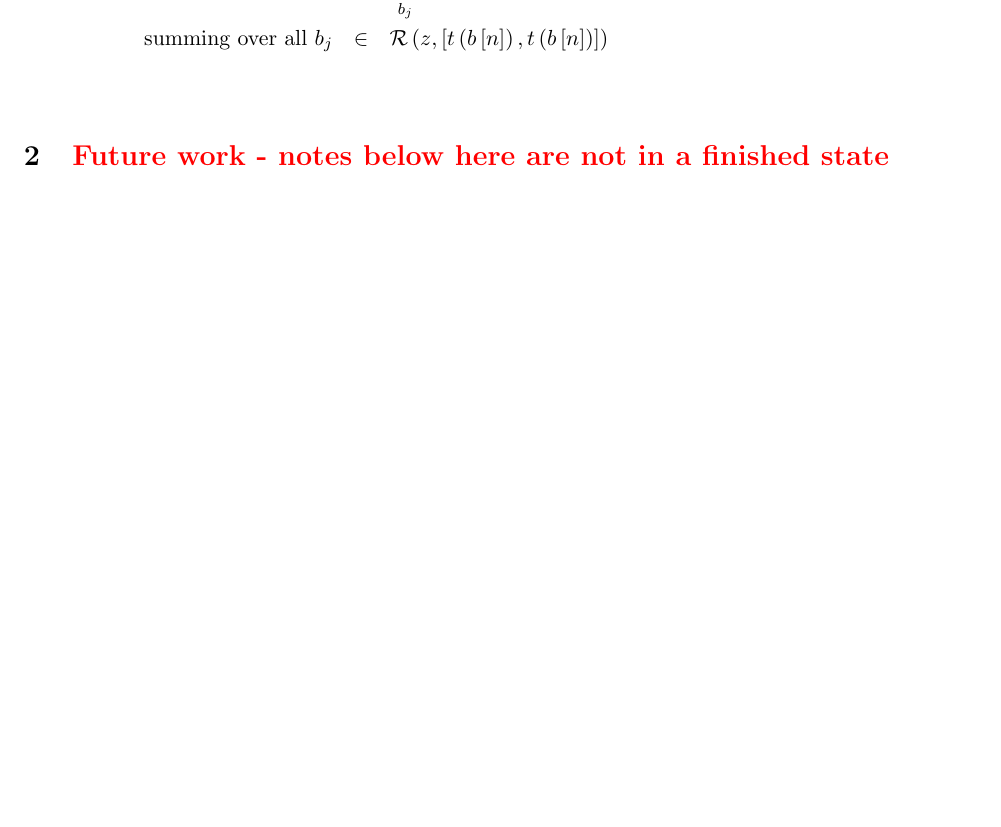
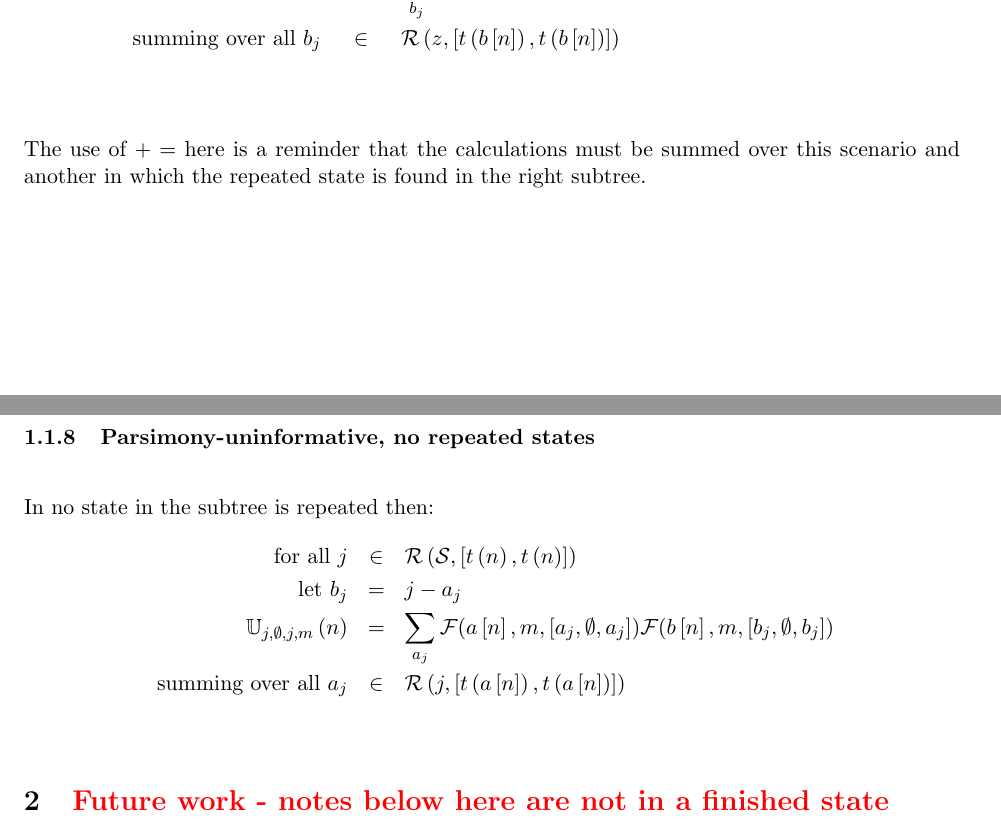
Before and after one commit to mtholder/PhyPatClassProb, a LaTeX document (doc/pattern_class_prob.tex): part of page 6 of 9 before the commit and two parts of pages 6 and 7 of 9 after it, the two joined at a grey line, cut so that both start at the same text, the shorter picture padded with empty space. Compiled offline with pdfLaTeX.

Commit message:
non repeated state covered

```diff
--- a/doc/pattern_class_prob.tex
+++ b/doc/pattern_class_prob.tex
@@ -289,6 +289,16 @@ a_w & = & z-b_j\\
 \mbox{ summing over all } b_j & \in & \subsetsOfSizeSet{z}{\numLeaves{\rightChild{n}}}{\numLeaves{\rightChild{n}}} \\
 \end{eqnarray*}
 
+The use of $+=$ here is a reminder that the calculations must be summed over this scenario and another in which the repeated state is found in the right subtree.
+
+\subsubsection{Parsimony-uninformative, no repeated states}
+In no state in the subtree is repeated then:
+\begin{eqnarray*}
+\mbox{for all } j & \in & \subsetsOfSizeSet{\allStates}{\numLeaves{n}}{\numLeaves{n}}\\
+\mbox{let } b_j & = & j - a_j \\
+\probUninformPatClass{j}{\emptyset}{j}{m}{n} &= & \sum_{a_j}\FelsensteinPruneUninform{\leftChild{n}}{m}{a_j}{\emptyset}{a_j} \FelsensteinPruneUninform{\rightChild{n}}{m}{b_j}{\emptyset}{b_j}\\
+\mbox{ summing over all } a_j & \in & \subsetsOfSizeSet{j}{\numLeaves{\leftChild{n}}}{\numLeaves{\leftChild{n}}} \\
+\end{eqnarray*}
 
 
 
```
Also changed, not shown: doc/pattern_class_prob.tex (2 more changed lines).
